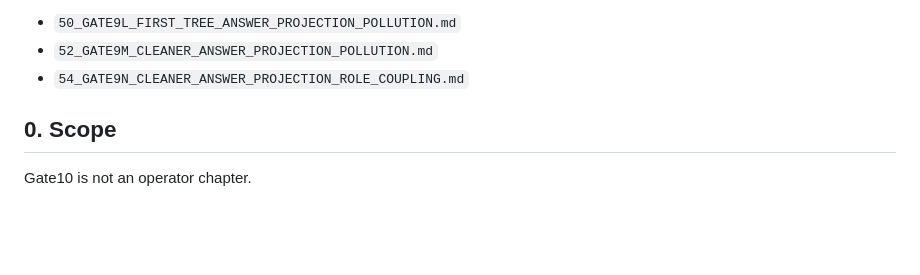
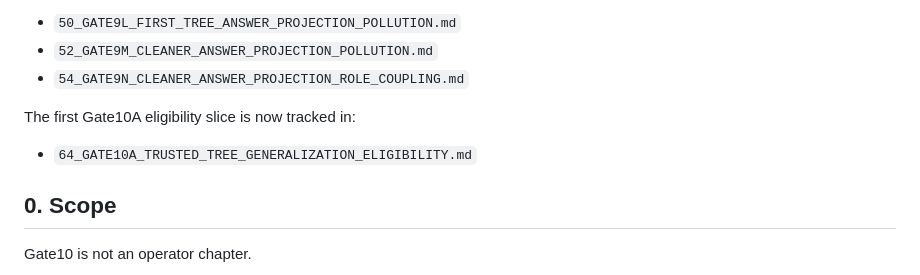
Before and after one commit to Udonburo/pale-ale, a Markdown page: workstream/63_GATE10_TRUSTED_TREE_SETTLEMENT_COURT.md, the part around the change. Rendered like a GitHub page; blank space fills up the shorter version.

Commit message:
Add Gate10A eligibility audit spec

```diff
--- a/workstream/63_GATE10_TRUSTED_TREE_SETTLEMENT_COURT.md
+++ b/workstream/63_GATE10_TRUSTED_TREE_SETTLEMENT_COURT.md
@@ -20,6 +20,10 @@ The trusted-tree anatomy line that produced the adopted split is recorded in:
 - `50_GATE9L_FIRST_TREE_ANSWER_PROJECTION_POLLUTION.md`
 - `52_GATE9M_CLEANER_ANSWER_PROJECTION_POLLUTION.md`
 - `54_GATE9N_CLEANER_ANSWER_PROJECTION_ROLE_COUPLING.md`
+
+The first Gate10A eligibility slice is now tracked in:
+
+- `64_GATE10A_TRUSTED_TREE_GENERALIZATION_ELIGIBILITY.md`
 
 ## 0. Scope
 
```
Also changed, not shown: workstream/64_GATE10A_TRUSTED_TREE_GENERALIZATION_ELIGIBILITY.md (added, +219 -0 lines).
